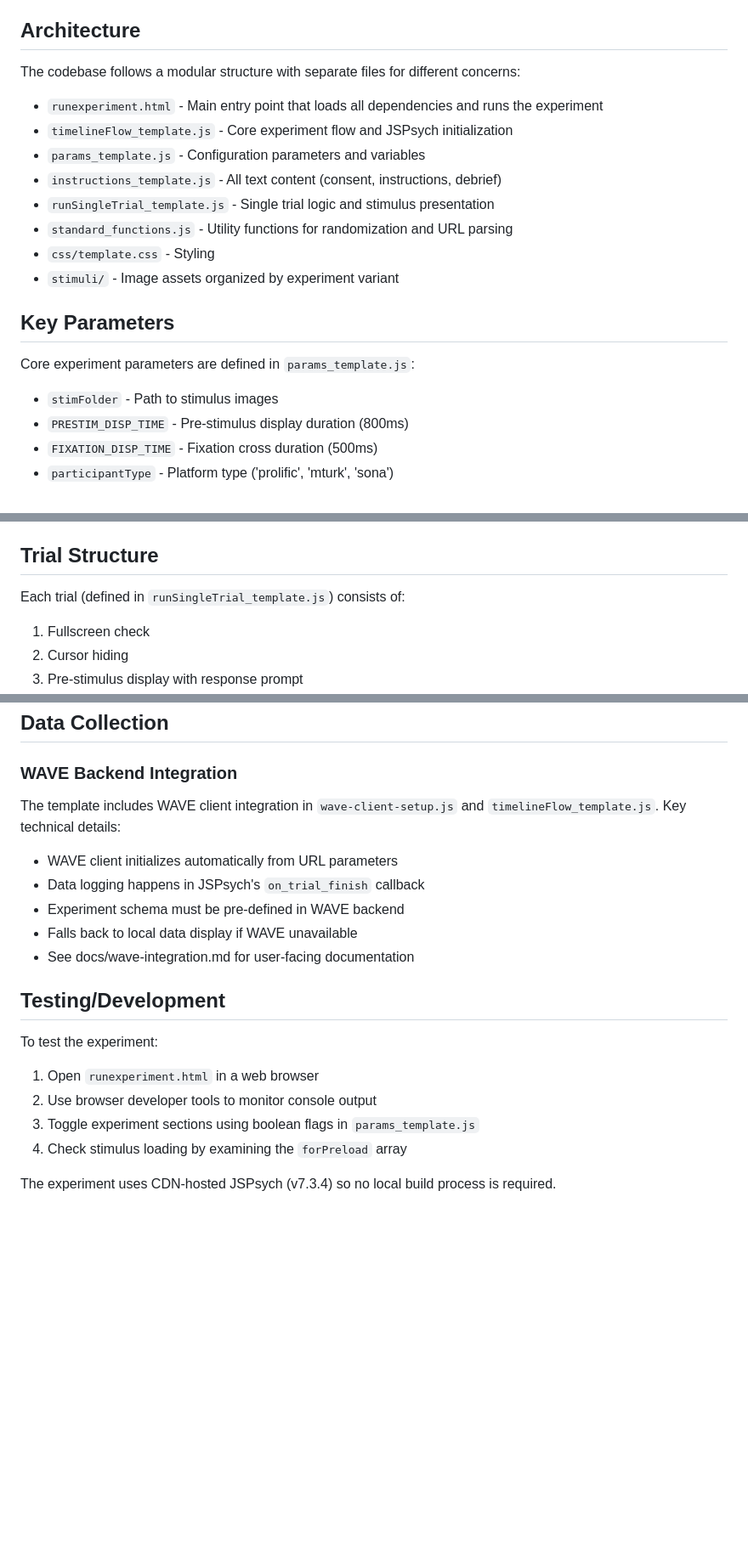
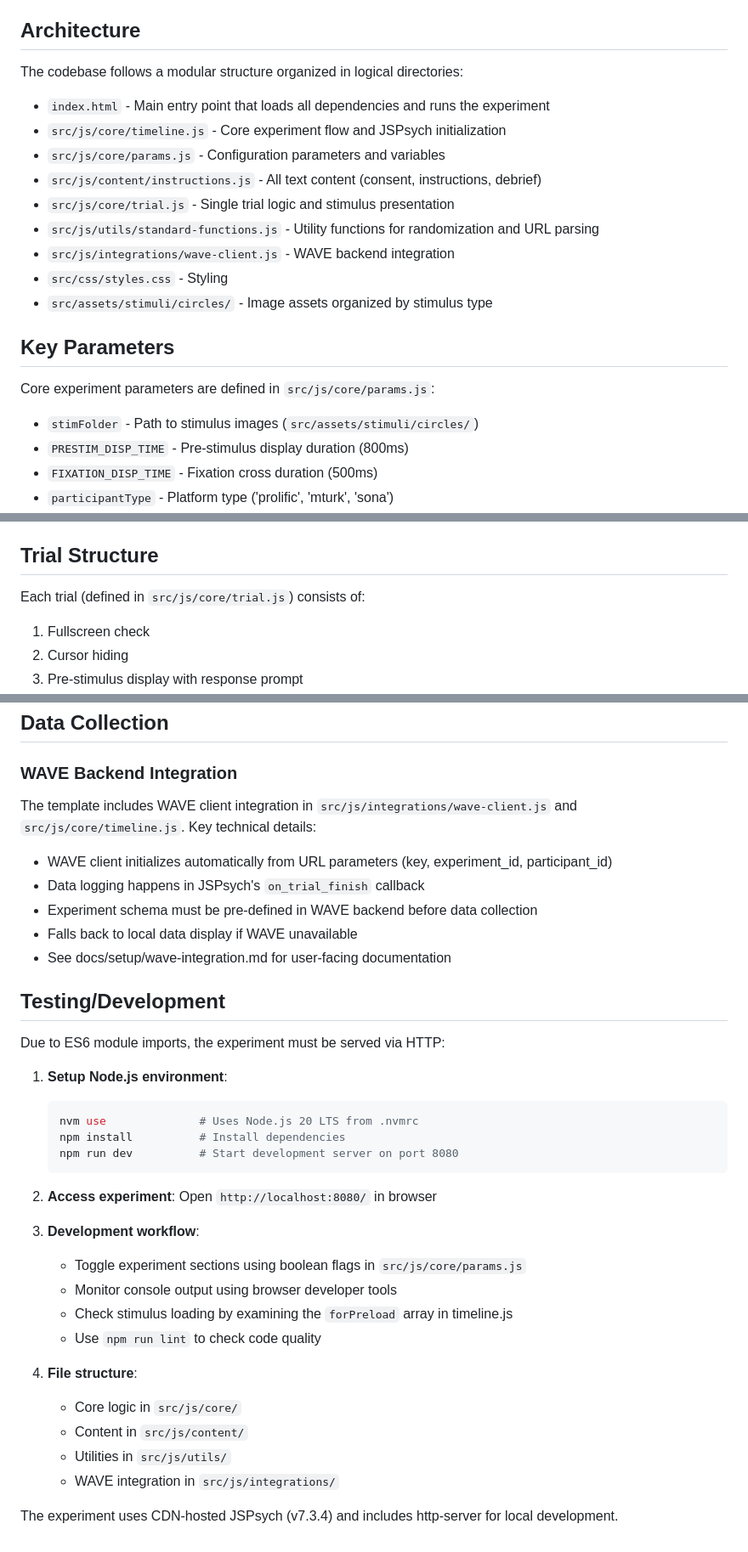
Before and after one commit to WAVE-Lab-Williams/experiment-template, a Markdown page: CLAUDE.md, 3 parts joined by grey strips. Shown: that part at 85% size. Rendered like a GitHub page; blank space fills up the shorter version.

Commit message:
Update project knowledge for Claude

````diff
--- a/CLAUDE.md
+++ b/CLAUDE.md
@@ -8,21 +8,22 @@ This is a JSPsych experiment template for psychology/cognitive science research,
 
 ## Architecture
 
-The codebase follows a modular structure with separate files for different concerns:
+The codebase follows a modular structure organized in logical directories:
 
-- `runexperiment.html` - Main entry point that loads all dependencies and runs the experiment
-- `timelineFlow_template.js` - Core experiment flow and JSPsych initialization
-- `params_template.js` - Configuration parameters and variables
-- `instructions_template.js` - All text content (consent, instructions, debrief)
-- `runSingleTrial_template.js` - Single trial logic and stimulus presentation
-- `standard_functions.js` - Utility functions for randomization and URL parsing
-- `css/template.css` - Styling
-- `stimuli/` - Image assets organized by experiment variant
+- `index.html` - Main entry point that loads all dependencies and runs the experiment
+- `src/js/core/timeline.js` - Core experiment flow and JSPsych initialization
+- `src/js/core/params.js` - Configuration parameters and variables
+- `src/js/content/instructions.js` - All text content (consent, instructions, debrief)
+- `src/js/core/trial.js` - Single trial logic and stimulus presentation
+- `src/js/utils/standard-functions.js` - Utility functions for randomization and URL parsing
+- `src/js/integrations/wave-client.js` - WAVE backend integration
+- `src/css/styles.css` - Styling
+- `src/assets/stimuli/circles/` - Image assets organized by stimulus type
 
 ## Key Parameters
 
-Core experiment parameters are defined in `params_template.js`:
-- `stimFolder` - Path to stimulus images
+Core experiment parameters are defined in `src/js/core/params.js`:
+- `stimFolder` - Path to stimulus images (`src/assets/stimuli/circles/`)
 - `PRESTIM_DISP_TIME` - Pre-stimulus display duration (800ms)
 - `FIXATION_DISP_TIME` - Fixation cross duration (500ms)
 - `participantType` - Platform type ('prolific', 'mturk', 'sona')
@@ -39,7 +40,7 @@ The experiment follows this sequence (controlled by boolean flags in params):
 
 ## Trial Structure
 
-Each trial (defined in `runSingleTrial_template.js`) consists of:
+Each trial (defined in `src/js/core/trial.js`) consists of:
 1. Fullscreen check
 2. Cursor hiding
 3. Pre-stimulus display with response prompt
@@ -60,20 +61,37 @@ Worker IDs are captured via URL parameters when available, with manual input as
 ## Data Collection
 
 ### WAVE Backend Integration
-The template includes WAVE client integration in `wave-client-setup.js` and `timelineFlow_template.js`. Key technical details:
+The template includes WAVE client integration in `src/js/integrations/wave-client.js` and `src/js/core/timeline.js`. Key technical details:
 
-- WAVE client initializes automatically from URL parameters
+- WAVE client initializes automatically from URL parameters (key, experiment_id, participant_id)
 - Data logging happens in JSPsych's `on_trial_finish` callback
-- Experiment schema must be pre-defined in WAVE backend
+- Experiment schema must be pre-defined in WAVE backend before data collection
 - Falls back to local data display if WAVE unavailable
-- See docs/wave-integration.md for user-facing documentation
+- See docs/setup/wave-integration.md for user-facing documentation
 
 ## Testing/Development
 
-To test the experiment:
-1. Open `runexperiment.html` in a web browser
-2. Use browser developer tools to monitor console output
-3. Toggle experiment sections using boolean flags in `params_template.js`
-4. Check stimulus loading by examining the `forPreload` array
+Due to ES6 module imports, the experiment must be served via HTTP:
 
-The experiment uses CDN-hosted JSPsych (v7.3.4) so no local build process is required.
+1. **Setup Node.js environment**:
+   ```bash
+   nvm use              # Uses Node.js 20 LTS from .nvmrc
+   npm install          # Install dependencies
+   npm run dev          # Start development server on port 8080
+   ```
+
+2. **Access experiment**: Open `http://localhost:8080/` in browser
+
+3. **Development workflow**:
+   - Toggle experiment sections using boolean flags in `src/js/core/params.js`
+   - Monitor console output using browser developer tools
+   - Check stimulus loading by examining the `forPreload` array in timeline.js
+   - Use `npm run lint` to check code quality
+
+4. **File structure**:
+   - Core logic in `src/js/core/`
+   - Content in `src/js/content/`
+   - Utilities in `src/js/utils/`
+   - WAVE integration in `src/js/integrations/`
+
+The experiment uses CDN-hosted JSPsych (v7.3.4) and includes http-server for local development.
````
